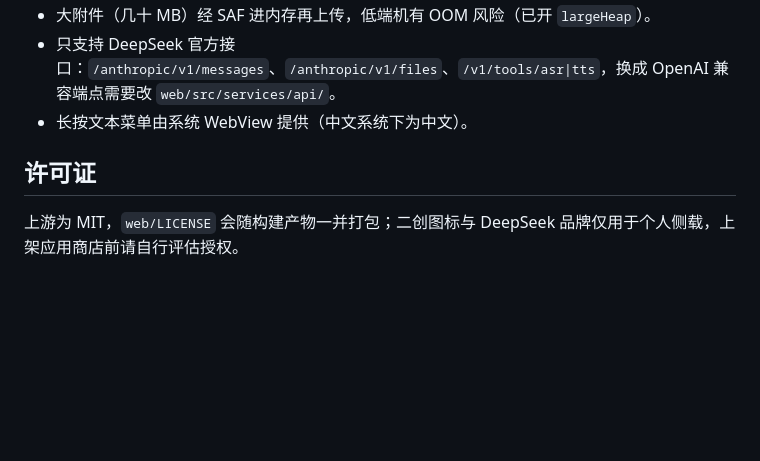
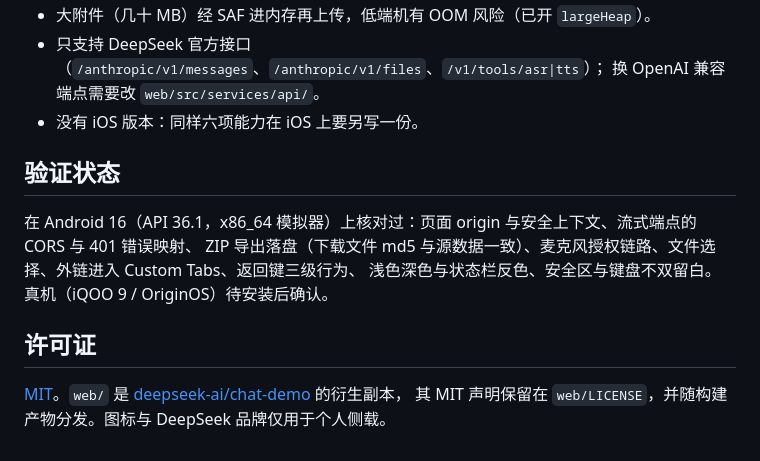
Before and after one commit to Jay-Victor/DeepSeek-ChatBot, a Markdown page: README.md, the part around one of its changes. GitHub-like rendering; blank space fills up the shorter version.

```diff
--- a/README.md
+++ b/README.md
@@ -66,7 +112,15 @@ adb install -r android/app/build/outputs/apk/release/DeepSeekChatBot-v1.0.0-rele
 - 大附件（几十 MB）经 SAF 进内存再上传，低端机有 OOM 风险（已开 `largeHeap`）。
-- 只支持 DeepSeek 官方接口：`/anthropic/v1/messages`、`/anthropic/v1/files`、`/v1/tools/asr|tts`，换成 OpenAI 兼容端点需要改 `web/src/services/api/`。
-- 长按文本菜单由系统 WebView 提供（中文系统下为中文）。
+- 只支持 DeepSeek 官方接口（`/anthropic/v1/messages`、`/anthropic/v1/files`、`/v1/tools/asr|tts`）；
+  换 OpenAI 兼容端点需要改 `web/src/services/api/`。
+- 没有 iOS 版本：同样六项能力在 iOS 上要另写一份。
+
+## 验证状态
+
+在 Android 16（API 36.1，x86_64 模拟器）上核对过：页面 origin 与安全上下文、流式端点的 CORS 与 401 错误映射、
+ZIP 导出落盘（下载文件 md5 与源数据一致）、麦克风授权链路、文件选择、外链进入 Custom Tabs、返回键三级行为、
+浅色深色与状态栏反色、安全区与键盘不双留白。真机（iQOO 9 / OriginOS）待安装后确认。
 
 ## 许可证
 
-上游为 MIT，`web/LICENSE` 会随构建产物一并打包；二创图标与 DeepSeek 品牌仅用于个人侧载，上架应用商店前请自行评估授权。
+[MIT](LICENSE)。`web/` 是 [deepseek-ai/chat-demo](https://github.com/deepseek-ai/chat-demo) 的衍生副本，
+其 MIT 声明保留在 `web/LICENSE`，并随构建产物分发。图标与 DeepSeek 品牌仅用于个人侧载。
```
Also changed, not shown: other parts of README.md (+83 -37 lines), README.en.md (added, +140 -0 lines), docs/screenshot.png (added), 2 other files.
